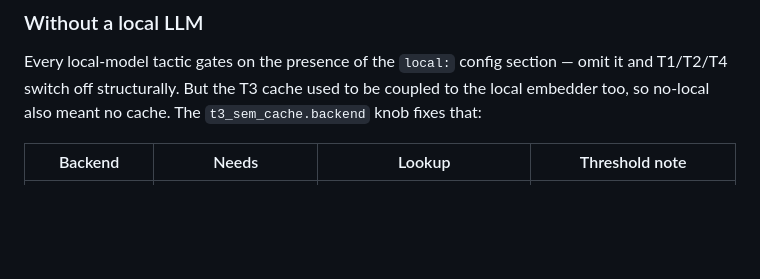
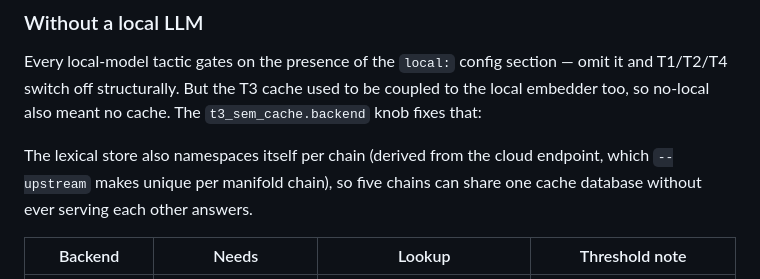
Before and after one commit to jayluxferro/local-splitter, a Markdown page: README.md, the part around the change. GitHub-like rendering; blank space fills up the shorter version.

Commit message:
docs: local-free options and metric semantics in README

```diff
--- a/README.md
+++ b/README.md
@@ -118,6 +118,11 @@ Every local-model tactic gates on the presence of the `local:` config
 section — omit it and T1/T2/T4 switch off structurally. But the T3
 cache used to be coupled to the local embedder too, so no-local also
 meant no cache. The `t3_sem_cache.backend` knob fixes that:
+
+The lexical store also namespaces itself per chain (derived from the
+cloud endpoint, which `--upstream` makes unique per manifold chain), so
+five chains can share one cache database without ever serving each
+other answers.
 
 | Backend | Needs | Lookup | Threshold note |
 |---------|-------|--------|----------------|
```
